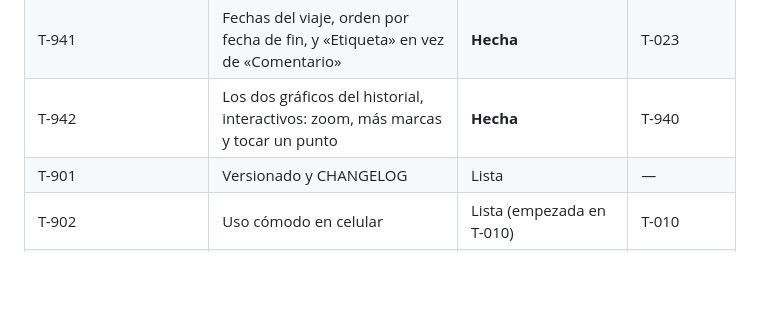
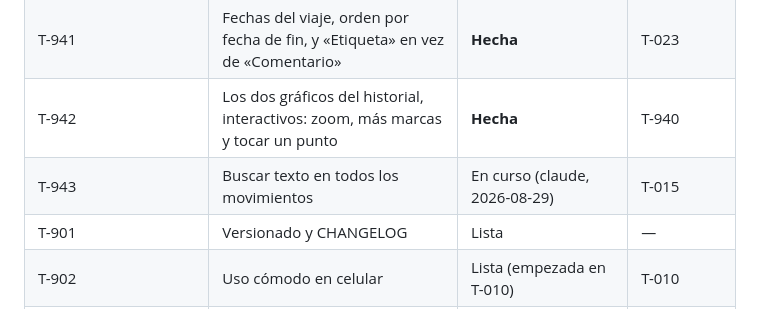
Before and after one commit to agonzalezorge/viajecor, a Markdown page: docs/PLAN.md, the part around the change. Drawn GitHub-style; blank space fills up the shorter version.

Commit message:
T-943: reservar la tarea antes de empezar

```diff
--- a/docs/PLAN.md
+++ b/docs/PLAN.md
@@ -96,6 +96,7 @@ Sin instrucciones específicas, se aplica este orden, sin saltearse pasos:
 | T-940 | Los dos gráficos de `Analisis1`, y la tabla en el orden del usuario | **Hecha** | T-021, T-918 |
 | T-941 | Fechas del viaje, orden por fecha de fin, y «Etiqueta» en vez de «Comentario» | **Hecha** | T-023 |
 | T-942 | Los dos gráficos del historial, interactivos: zoom, más marcas y tocar un punto | **Hecha** | T-940 |
+| T-943 | Buscar texto en todos los movimientos | En curso (claude, 2026-08-29) | T-015 |
 | T-901 | Versionado y CHANGELOG | Lista | — |
 | T-902 | Uso cómodo en celular | Lista (empezada en T-010) | T-010 |
 | T-903 | Recordatorio semanal de respaldo | **Hecha** | T-016 |
```
